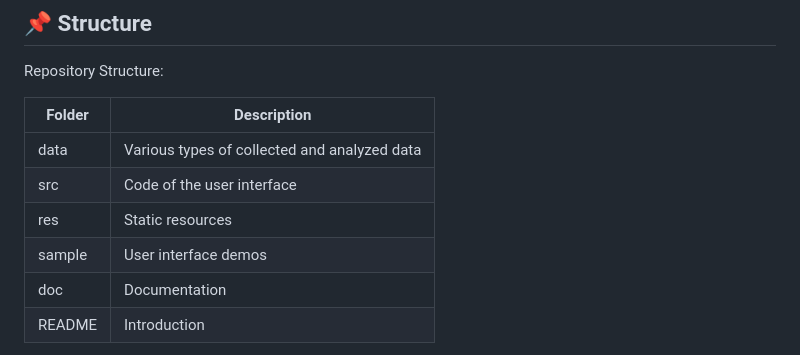
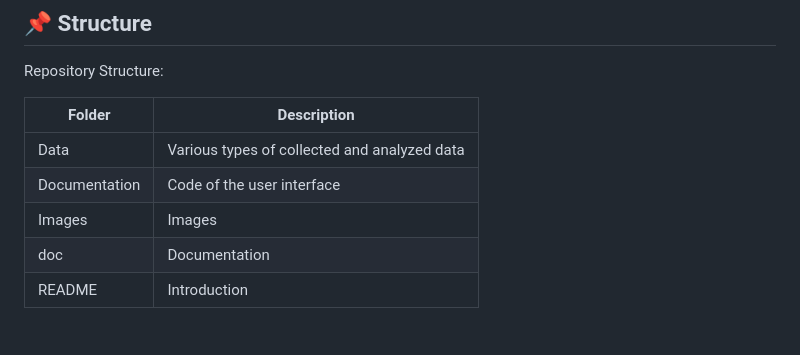
Before and after one commit to DexterTaha/SAR-EQViz, a Markdown page: README.md, the part around the change. GitHub-like rendering.

```diff
--- a/README.md
+++ b/README.md
@@ -27,10 +27,9 @@ Repository Structure:
 
 | Folder        | Description      |
 | ------------- |-------------|
-| data       | Various types of collected and analyzed data  |
-| src     | Code of the user interface    |
-| res  |  Static resources      |
-| sample  |  User interface demos   |
+| Data       | Various types of collected and analyzed data  |
+| Documentation     | Code of the user interface    |
+| Images  |  Images     |
 | doc |   Documentation    |
 | README |  Introduction     |
 
```
